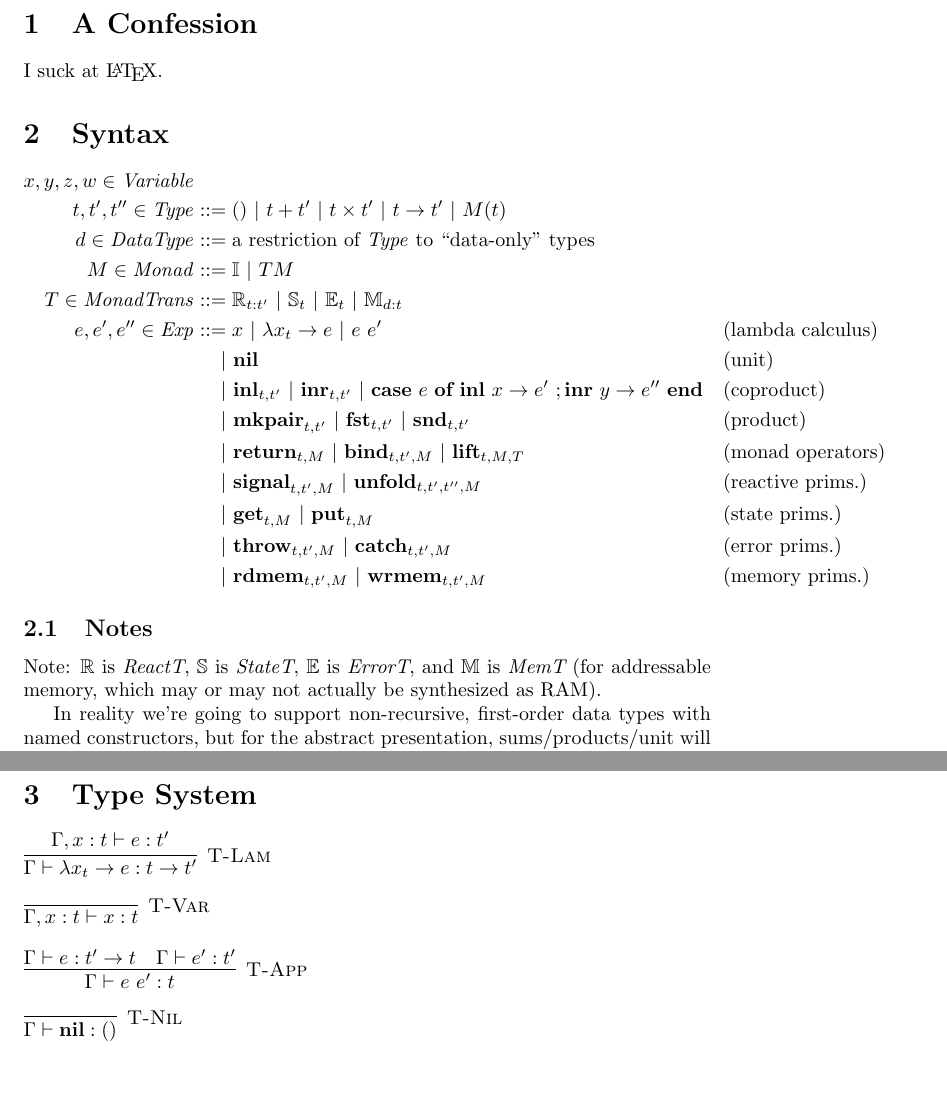
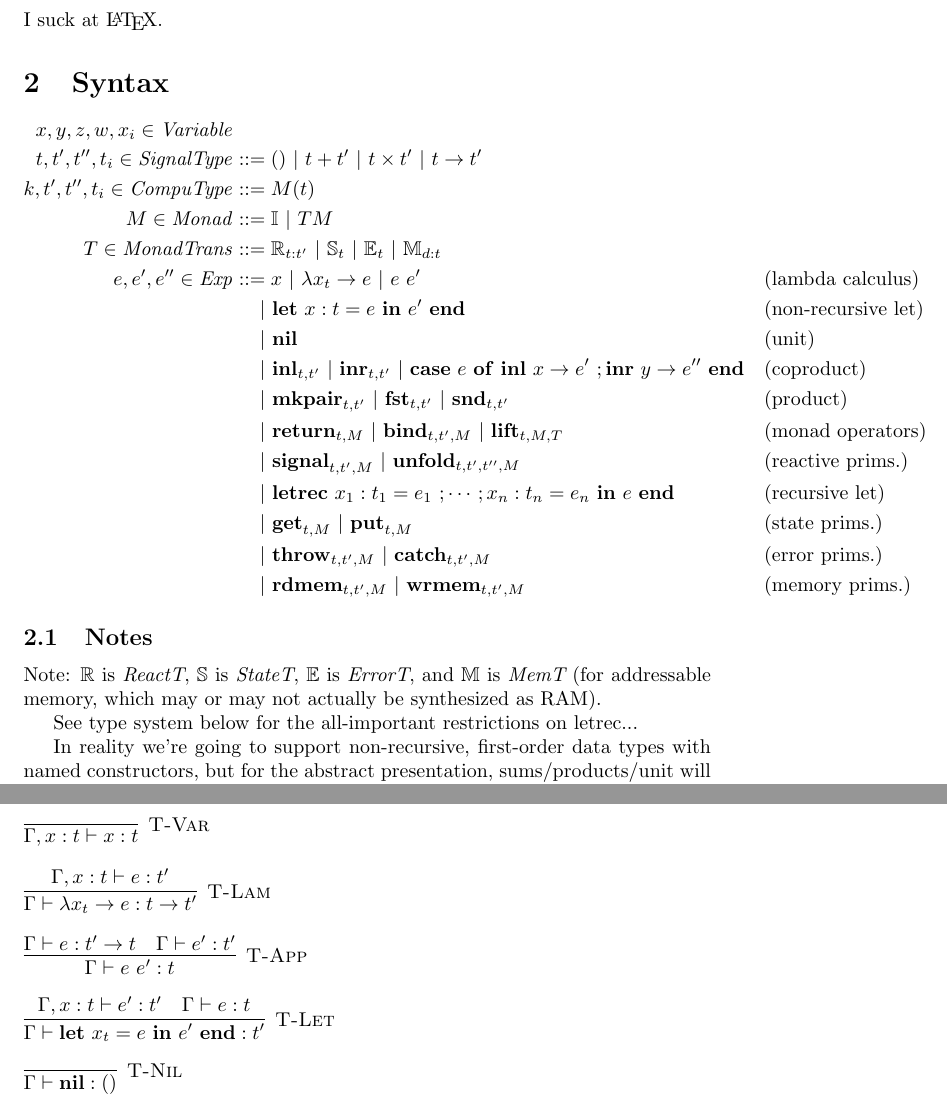
Before and after one commit to rewire-hardware/ReWire, a LaTeX document (doc/calculus.tex): two parts of pages 1 and 2 of 6, joined at a grey line, cut at the place of the change, the shorter picture padded with empty space. Compiled offline with pdfLaTeX.

Commit message:
Some slight progress towards what is hopefully the last reworking of the calculus before I start implementing: namely, I want to move the distinction between "machine types" and "signal types" all the way up to the fundamental syntax.

```diff
--- a/doc/calculus.tex
+++ b/doc/calculus.tex
@@ -12,25 +12,29 @@ I suck at \LaTeX.
 \section{Syntax}
 $$
 \begin{aligned}
-x,y,z,w \in \mathit{Variable}\\
-t,t',t'' \in \mathit{Type} &::= ()~ |~ t + t'~ |~ t \times t'~ |~ t \rightarrow t'~ |~ M(t)\\
-d \in \mathit{DataType} &::= \text{a restriction of}~ \mathit{Type}~ \text{to ``data-only'' types}\\
+x,y,z,w,x_i \in \mathit{Variable}\\
+t,t',t'',t_i \in \mathit{SignalType} &::= ()~ |~ t + t'~ |~ t \times t'~ |~ t \rightarrow t'\\
+k,t',t'',t_i \in \mathit{CompuType} &::= M(t)\\
 M \in \mathit{Monad} &::= \mathbb{I}~ |~ T M\\
 T \in \mathit{MonadTrans} &::= \mathbb{R}_{t:t'}~ |~ \mathbb{S}_t~ |~ \mathbb{E}_t~ |~ \mathbb{M}_{d:t}\\
 e,e',e'' \in \mathit{Exp}&::= x~ |~ \lambda{}x_t\rightarrow{}e~ |~ e~ e'&&\text{(lambda calculus)}\\
-  &~~~~|~ \textbf{nil}&&\text{(unit)}\\
-  &~~~~|~ \textbf{inl}_{t,t'}~ |~ \textbf{inr}_{t,t'}~ |~ \textbf{case}~ e~ \textbf{of}~ \textbf{inl}~ x \rightarrow e'~ ; \textbf{inr}~ y \rightarrow e''~ \textbf{end}&&\text{(coproduct)}\\
-  &~~~~|~ \textbf{mkpair}_{t,t'}~ |~ \mathbf{fst}_{t,t'}~ |~ \mathbf{snd}_{t,t'}&&\text{(product)}\\
-  &~~~~|~ \textbf{return}_{t,M}~ |~ \textbf{bind}_{t,t',M}~ |~ \textbf{lift}_{t,M,T}&&\text{(monad operators)}\\
-  &~~~~|~ \textbf{signal}_{t,t',M}~ |~ \mathbf{unfold}_{t,t',t'',M}&&\text{(reactive prims.)}\\
-  &~~~~|~ \textbf{get}_{t,M}~ |~ \textbf{put}_{t,M}&&\text{(state prims.)}\\
-  &~~~~|~ \textbf{throw}_{t,t',M}~ |~ \textbf{catch}_{t,t',M}&&\text{(error prims.)}\\
-  &~~~~|~ \textbf{rdmem}_{t,t',M}~ |~ \textbf{wrmem}_{t,t',M}&&\text{(memory prims.)}
+  &~~~~|~ \mathbf{let}~ x : t = e~ \mathbf{in}~ e'~ \mathbf{end}&&\text{(non-recursive let)}\\
+  &~~~~|~ \mathbf{nil}&&\text{(unit)}\\
+  &~~~~|~ \mathbf{inl}_{t,t'}~ |~ \mathbf{inr}_{t,t'}~ |~ \mathbf{case}~ e~ \mathbf{of}~ \mathbf{inl}~ x \rightarrow e'~ ; \mathbf{inr}~ y \rightarrow e''~ \mathbf{end}&&\text{(coproduct)}\\
+  &~~~~|~ \mathbf{mkpair}_{t,t'}~ |~ \mathbf{fst}_{t,t'}~ |~ \mathbf{snd}_{t,t'}&&\text{(product)}\\
+  &~~~~|~ \mathbf{return}_{t,M}~ |~ \mathbf{bind}_{t,t',M}~ |~ \mathbf{lift}_{t,M,T}&&\text{(monad operators)}\\
+  &~~~~|~ \mathbf{signal}_{t,t',M}~ |~ \mathbf{unfold}_{t,t',t'',M}&&\text{(reactive prims.)}\\
+  &~~~~|~ \mathbf{letrec}~ x_1 : t_1 = e_1~ ; \cdots ; x_n : t_n = e_n~ \mathbf{in}~ e~ \mathbf{end}&&\text{(recursive let)}\\
+  &~~~~|~ \mathbf{get}_{t,M}~ |~ \mathbf{put}_{t,M}&&\text{(state prims.)}\\
+  &~~~~|~ \mathbf{throw}_{t,t',M}~ |~ \mathbf{catch}_{t,t',M}&&\text{(error prims.)}\\
+  &~~~~|~ \mathbf{rdmem}_{t,t',M}~ |~ \mathbf{wrmem}_{t,t',M}&&\text{(memory prims.)}
 \end{aligned}
 $$
 
 \subsection{Notes}
 Note: $\mathbb{R}$ is {\it ReactT}, $\mathbb{S}$ is {\it StateT}, $\mathbb{E}$ is {\it ErrorT}, and $\mathbb{M}$ is {\it MemT} (for addressable memory, which may or may not actually be synthesized as RAM).
+
+See type system below for the all-important restrictions on letrec...
 
 In reality we're going to support non-recursive, first-order data types with named constructors, but for the abstract presentation, sums/products/unit will do (e.g. $Bit$ can be encoded as $() + ()$).
 
@@ -41,11 +45,13 @@ The restriction of the domain type in $\mathbb{M}$ is not accidental. It's there
 It may not be necessary to make {\it MemT} a special primitive; memory extraction could probably be performed from {\it StateT}.
 
 \section{Type System}
+\infer[\textsc{T-Var}]{\Gamma,x : t\vdash{}x : t}{}
+\vspace{1em}
 \infer[\textsc{T-Lam}]{\Gamma\vdash{}\lambda{}x_t\rightarrow{}e : t \rightarrow t'}{\Gamma,x : t\vdash{}e : t'}
 \vspace{1em}
-\infer[\textsc{T-Var}]{\Gamma,x : t\vdash{}x : t}{}
+\infer[\textsc{T-App}]{\Gamma\vdash{}e~ e' : t}{\Gamma\vdash{}e : t' \rightarrow t~~~\Gamma\vdash{}e' : t'}
 \vspace{1em}
-\infer[\textsc{T-App}]{\Gamma\vdash{}e~ e' : t}{\Gamma\vdash{}e : t' \rightarrow t~~~\Gamma\vdash{}e' : t'}
+\infer[\textsc{T-Let}]{\Gamma\vdash{}\textbf{let}~ x_t = e~ \textbf{in}~ e'~ \textbf{end} : t'}{\Gamma,x : t\vdash{}e' : t'~~~\Gamma \vdash e : t}
 \vspace{1em}
 \infer[\textsc{T-Nil}]{\Gamma\vdash{}\textbf{nil} : ()}{}
 \vspace{1em}
```
Also changed, not shown: doc/calculus.tex (1 more changed lines).
